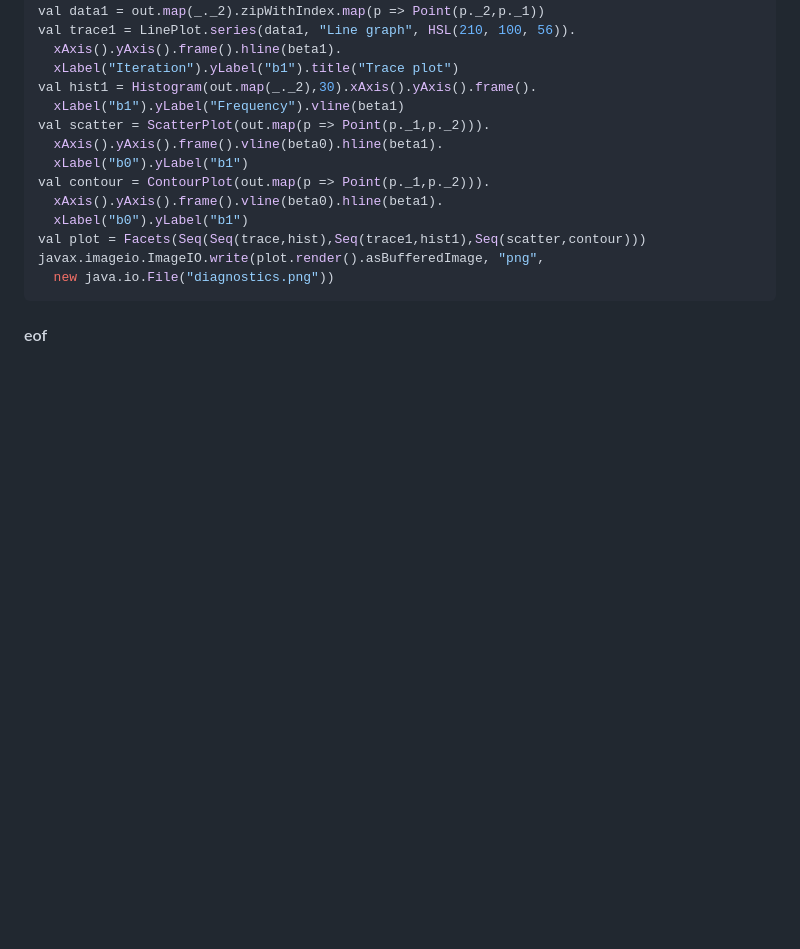
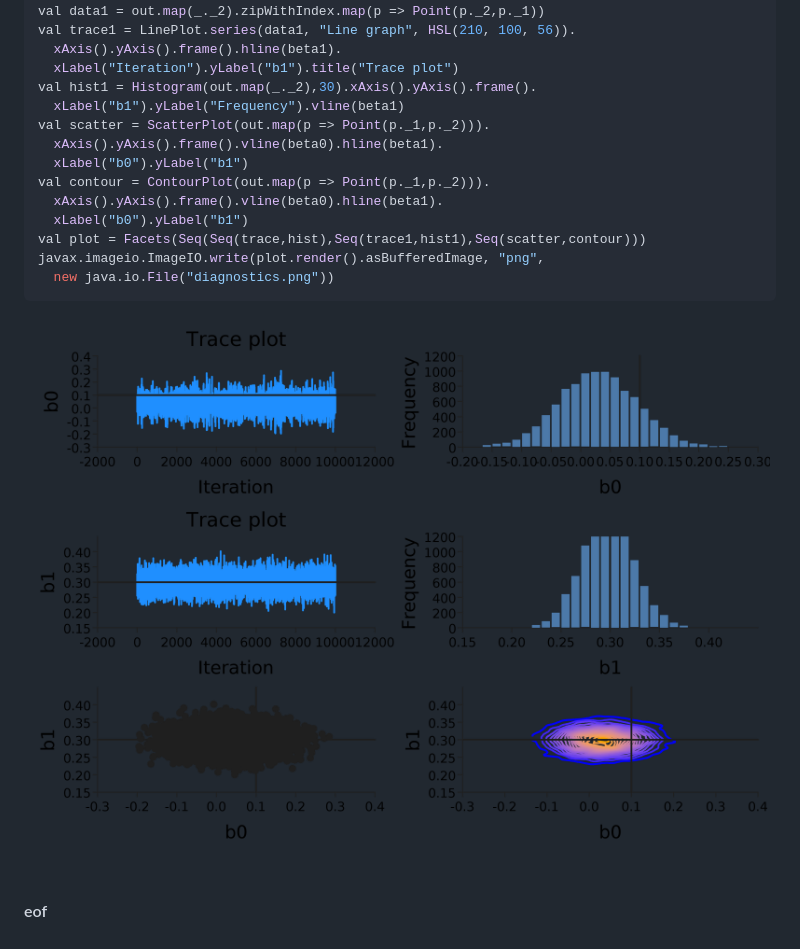
Before and after one commit to darrenjw/blog, a Markdown page: drafts/rainier-intro.md, the part around the change. Drawn GitHub-style; pictures changed too: drafts/diagnostics.png (added); blank space fills up the shorter version.

Commit message:
plot

````diff
--- a/drafts/rainier-intro.md
+++ b/drafts/rainier-intro.md
@@ -129,6 +129,6 @@ javax.imageio.ImageIO.write(plot.render().asBufferedImage, "png",
   new java.io.File("diagnostics.png"))
 ```
 
-
+![Diagnostic plots](diagnostics.png)
 
 #### eof
````
